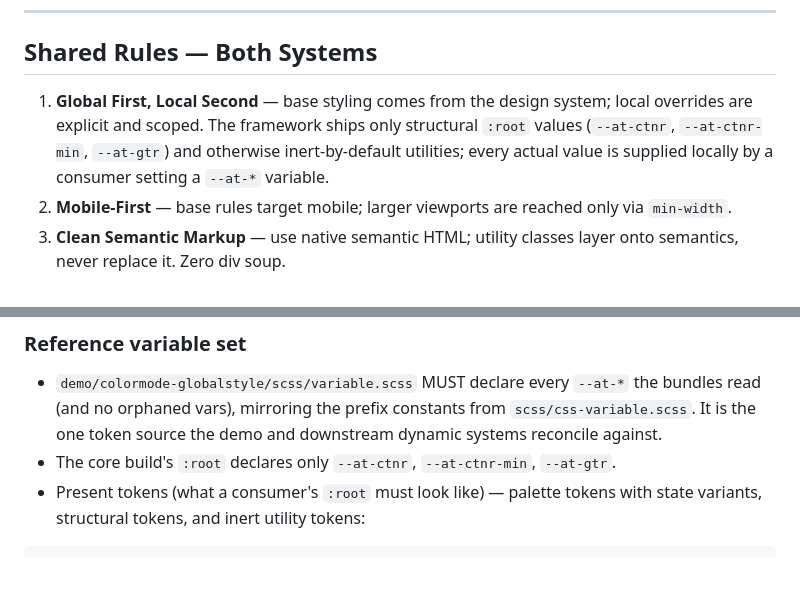
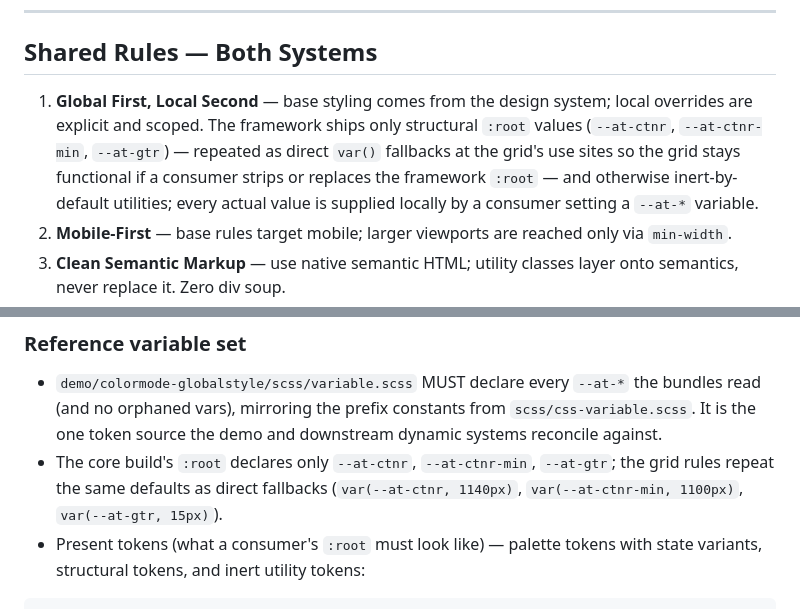
Before and after one commit to codersantosh/atomic-css, a Markdown page: ARCHITECTURE.md, 2 parts joined by grey strips. Drawn GitHub-style; blank space fills up the shorter version.

````diff
--- a/ARCHITECTURE.md
+++ b/ARCHITECTURE.md
@@ -34,7 +34,7 @@
 
 ## Shared Rules — Both Systems
 
-1. **Global First, Local Second** — base styling comes from the design system; local overrides are explicit and scoped. The framework ships only structural `:root` values (`--at-ctnr`, `--at-ctnr-min`, `--at-gtr`) and otherwise inert-by-default utilities; every actual value is supplied locally by a consumer setting a `--at-*` variable.
+1. **Global First, Local Second** — base styling comes from the design system; local overrides are explicit and scoped. The framework ships only structural `:root` values (`--at-ctnr`, `--at-ctnr-min`, `--at-gtr`) — repeated as direct `var()` fallbacks at the grid's use sites so the grid stays functional if a consumer strips or replaces the framework `:root` — and otherwise inert-by-default utilities; every actual value is supplied locally by a consumer setting a `--at-*` variable.
 2. **Mobile-First** — base rules target mobile; larger viewports are reached only via `min-width`.
 3. **Clean Semantic Markup** — use native semantic HTML; utility classes layer onto semantics, never replace it. Zero div soup.
 4. **Design Token Single Source of Truth** — exactly one legend (`short-names.json`) and one reference variable set (`demo/colormode-globalstyle/scss/variable.scss`). Never fork or alias either. Never merge the Core framework's structural tokens with the consumer's token root.
@@ -122,7 +122,7 @@ A small fixed set of **Properties-layer** classes is **structural**: the framewo
 
 ### Reference variable set
 - `demo/colormode-globalstyle/scss/variable.scss` MUST declare every `--at-*` the bundles read (and no orphaned vars), mirroring the prefix constants from `scss/css-variable.scss`. It is the one token source the demo and downstream dynamic systems reconcile against.
-- The core build's `:root` declares only `--at-ctnr`, `--at-ctnr-min`, `--at-gtr`.
+- The core build's `:root` declares only `--at-ctnr`, `--at-ctnr-min`, `--at-gtr`; the grid rules repeat the same defaults as direct fallbacks (`var(--at-ctnr, 1140px)`, `var(--at-ctnr-min, 1100px)`, `var(--at-gtr, 15px)`).
 - Present tokens (what a consumer's `:root` must look like) — palette tokens with state variants, structural tokens, and inert utility tokens:
 
 ```scss
````
Also changed, not shown: readme.md (+58 -3 lines).
